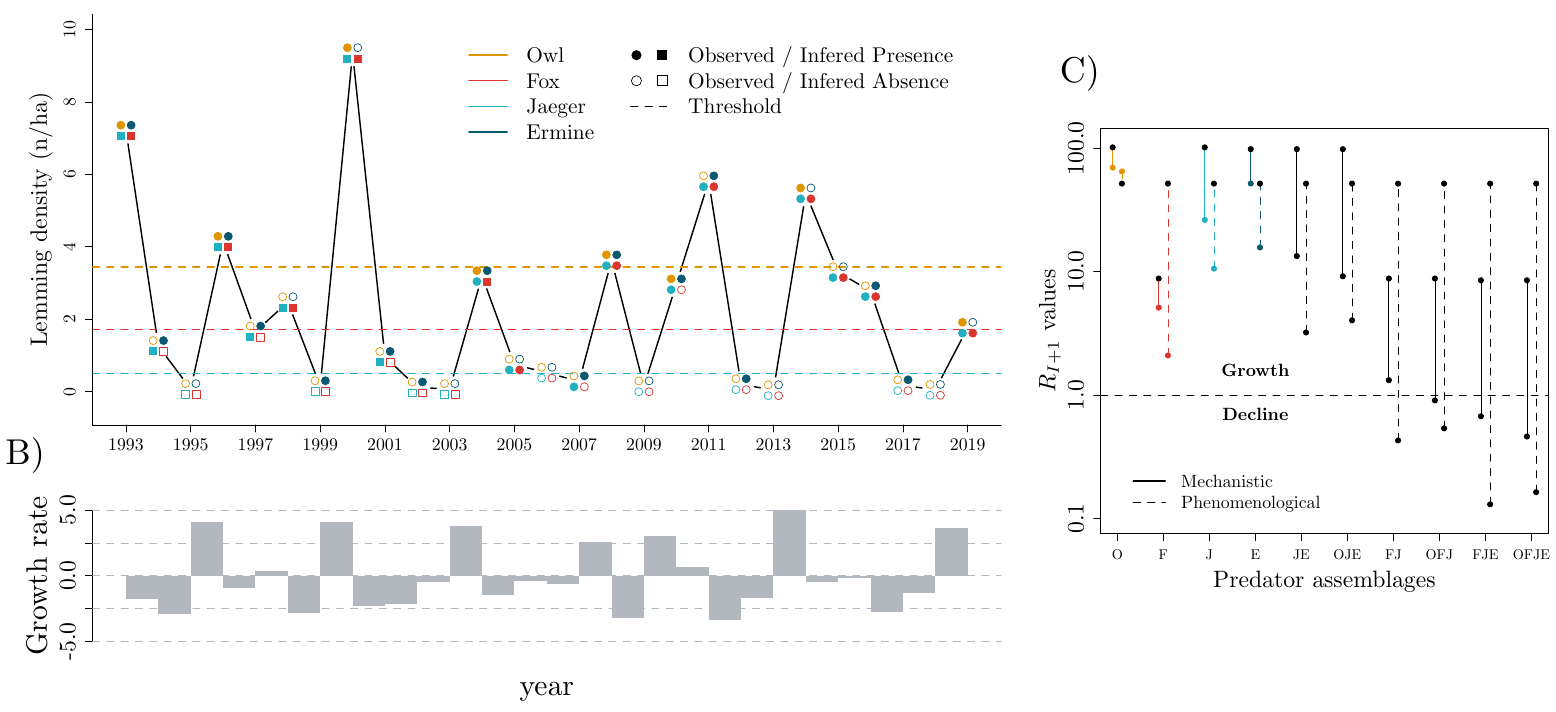
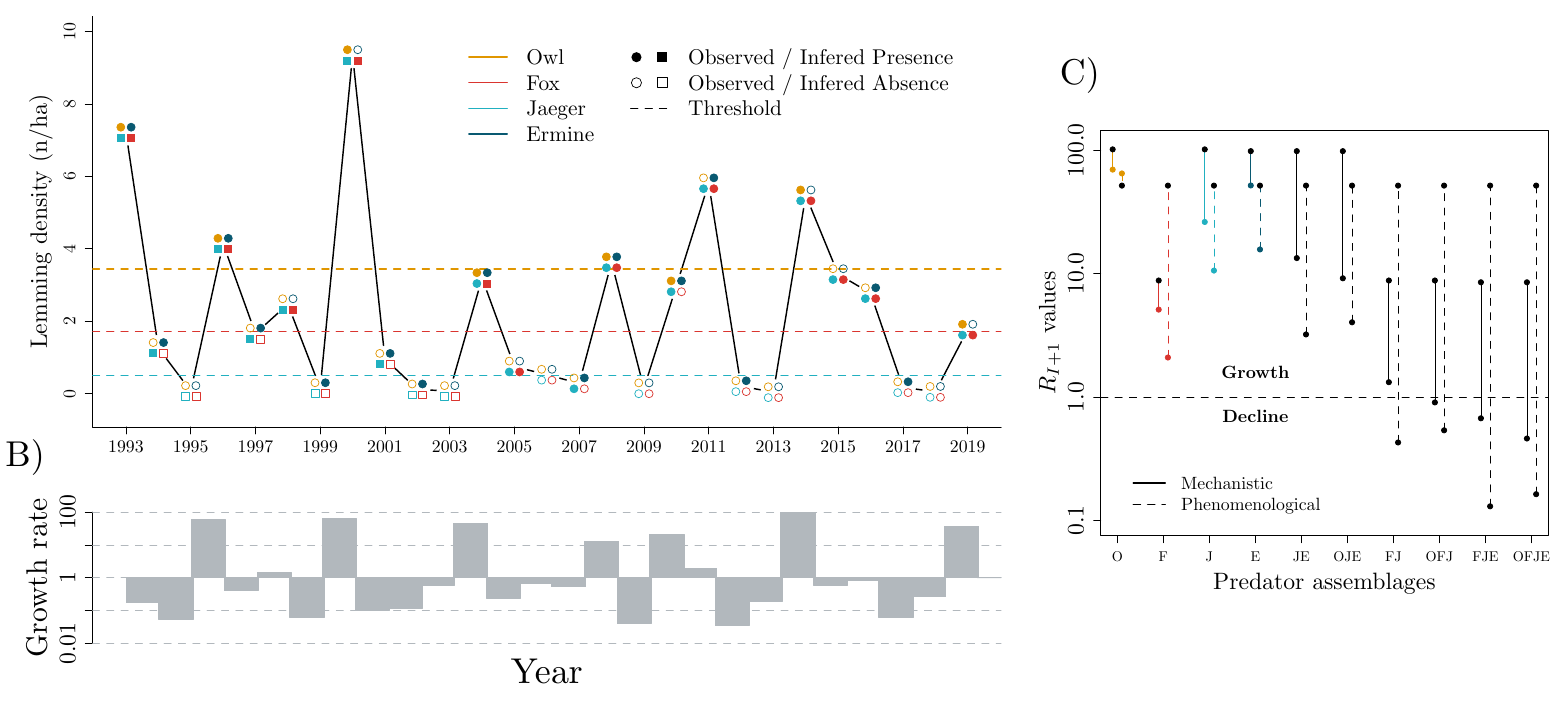
Before and after one commit to gabrielbouleau/seasonal-switches-lemming, a LaTeX document (results/fig3_pred_time_serie_R2_value.tex): part of the page, cut so that both start at the same text. Compiled offline with pdfLaTeX.

Commit message:
Changed y scale of B to exp

```diff
--- a/results/fig3_pred_time_serie_R2_value.tex
+++ b/results/fig3_pred_time_serie_R2_value.tex
@@ -622,60 +622,60 @@
 \begin{scope}
 \path[clip] (  0.00,  0.00) rectangle (578.16,144.54);
 
-\path[] ( 70.25, 80.19) rectangle ( 88.30, 67.41);
+\path[] ( 70.25, 43.56) rectangle ( 87.64, 80.19);
 
-\path[] ( 88.30, 80.19) rectangle (106.36, 59.02);
+\path[] ( 87.64, 43.56) rectangle (105.02, 80.19);
 
-\path[] (106.36, 80.19) rectangle (124.41,110.08);
+\path[] (105.02, 43.56) rectangle (122.40, 80.19);
 
-\path[] (124.41, 80.19) rectangle (142.46, 73.49);
+\path[] (122.40, 43.56) rectangle (139.78, 80.19);
 
-\path[] (142.46, 80.19) rectangle (160.51, 83.10);
+\path[] (139.78, 43.56) rectangle (157.17, 80.19);
 
-\path[] (160.51, 80.19) rectangle (178.56, 59.67);
+\path[] (157.17, 43.56) rectangle (174.55, 80.19);
 
-\path[] (178.56, 80.19) rectangle (196.61,110.46);
+\path[] (174.55, 43.56) rectangle (191.93, 80.19);
 
-\path[] (196.61, 80.19) rectangle (214.66, 63.51);
+\path[] (191.93, 43.56) rectangle (209.32, 80.19);
 
-\path[] (214.66, 80.19) rectangle (232.71, 64.64);
+\path[] (209.32, 43.56) rectangle (226.70, 80.19);
 
-\path[] (232.71, 80.19) rectangle (250.77, 76.55);
+\path[] (226.70, 43.56) rectangle (244.08, 80.19);
 
-\path[] (250.77, 80.19) rectangle (268.82,108.17);
+\path[] (244.08, 43.56) rectangle (261.46, 80.19);
 
-\path[] (268.82, 80.19) rectangle (286.87, 69.56);
+\path[] (261.46, 43.56) rectangle (278.85, 80.19);
 
-\path[] (286.87, 80.19) rectangle (304.92, 77.55);
+\path[] (278.85, 43.56) rectangle (296.23, 80.19);
 
-\path[] (304.92, 80.19) rectangle (322.97, 75.69);
+\path[] (296.23, 43.56) rectangle (313.61, 80.19);
 
-\path[] (322.97, 80.19) rectangle (341.02, 98.90);
+\path[] (313.61, 43.56) rectangle (330.99, 80.19);
 
-\path[] (341.02, 80.19) rectangle (359.07, 56.65);
+\path[] (330.99, 43.56) rectangle (348.38, 80.19);
 
-\path[] (359.07, 80.19) rectangle (377.13,102.25);
+\path[] (348.38, 43.56) rectangle (365.76, 80.19);
 
-\path[] (377.13, 80.19) rectangle (395.18, 85.12);
+\path[] (365.76, 43.56) rectangle (383.14, 80.19);
 
-\path[] (395.18, 80.19) rectangle (413.23, 55.65);
+\path[] (383.14, 43.56) rectangle (400.52, 80.19);
 
-\path[] (413.23, 80.19) rectangle (431.28, 67.85);
+\path[] (400.52, 43.56) rectangle (417.91, 80.19);
 
-\path[] (431.28, 80.19) rectangle (449.33,116.64);
+\path[] (417.91, 43.56) rectangle (435.29, 80.19);
 
-\path[] (449.33, 80.19) rectangle (467.38, 76.48);
+\path[] (435.29, 43.56) rectangle (452.67, 80.19);
 
-\path[] (467.38, 80.19) rectangle (485.43, 78.92);
+\path[] (452.67, 43.56) rectangle (470.06, 80.19);
 
-\path[] (485.43, 80.19) rectangle (503.48, 60.00);
+\path[] (470.06, 43.56) rectangle (487.44, 80.19);
 
-\path[] (503.48, 80.19) rectangle (521.54, 70.51);
+\path[] (487.44, 43.56) rectangle (504.82, 80.19);
 
-\path[] (521.54, 80.19) rectangle (539.59,106.75);
+\path[] (504.82, 43.56) rectangle (522.20, 80.19);
+
+\path[] (522.20, 43.56) rectangle (539.59, 80.19);
 \definecolor{drawColor}{RGB}{0,0,0}
-
-\node[text=drawColor,anchor=base,inner sep=0pt, outer sep=0pt, scale=  1.65] at (304.92, 13.46) {year};
 
 \node[text=drawColor,rotate= 90.00,anchor=base,inner sep=0pt, outer sep=0pt, scale=  1.65] at ( 26.14, 80.19) {Growth rate};
 \end{scope}
@@ -695,11 +695,11 @@
 
 \path[draw=drawColor,line width= 0.4pt,line join=round,line cap=round] ( 51.48,116.82) -- ( 47.52,116.82);
 
-\node[text=drawColor,rotate= 90.00,anchor=base,inner sep=0pt, outer sep=0pt, scale=  1.32] at ( 41.98, 43.56) {-5.0};
+\node[text=drawColor,rotate= 90.00,anchor=base,inner sep=0pt, outer sep=0pt, scale=  1.32] at ( 41.98, 43.56) {0.01};
 
-\node[text=drawColor,rotate= 90.00,anchor=base,inner sep=0pt, outer sep=0pt, scale=  1.32] at ( 41.98, 80.19) {0.0};
+\node[text=drawColor,rotate= 90.00,anchor=base,inner sep=0pt, outer sep=0pt, scale=  1.32] at ( 41.98, 80.19) {1};
 
-\node[text=drawColor,rotate= 90.00,anchor=base,inner sep=0pt, outer sep=0pt, scale=  1.32] at ( 41.98,116.82) {5.0};
+\node[text=drawColor,rotate= 90.00,anchor=base,inner sep=0pt, outer sep=0pt, scale=  1.32] at ( 41.98,116.82) {100};
 \end{scope}
 \begin{scope}
 \path[clip] ( 51.48, 43.56) rectangle (558.36,116.82);
@@ -714,66 +714,67 @@
 \path[draw=drawColor,line width= 0.4pt,dash pattern=on 4pt off 4pt ,line join=round,line cap=round] ( 51.48, 98.51) -- (558.36, 98.51);
 
 \path[draw=drawColor,line width= 0.4pt,dash pattern=on 4pt off 4pt ,line join=round,line cap=round] ( 51.48,116.82) -- (558.36,116.82);
-\end{scope}
-\begin{scope}
-\path[clip] (  0.00,  0.00) rectangle (578.16,144.54);
 \definecolor{fillColor}{RGB}{178,184,189}
 
-\path[fill=fillColor] ( 70.25, 80.19) rectangle ( 88.30, 67.41);
+\path[draw=drawColor,line width= 0.4pt,line join=round,line cap=round,fill=fillColor] ( 70.25, 66.32) rectangle ( 89.37, 80.19);
 
-\path[fill=fillColor] ( 88.30, 80.19) rectangle (106.36, 59.02);
+\path[draw=drawColor,line width= 0.4pt,line join=round,line cap=round,fill=fillColor] ( 88.51, 57.20) rectangle (107.63, 80.19);
 
-\path[fill=fillColor] (106.36, 80.19) rectangle (124.41,110.08);
+\path[draw=drawColor,line width= 0.4pt,line join=round,line cap=round,fill=fillColor] (106.76, 80.19) rectangle (125.88,112.64);
 
-\path[fill=fillColor] (124.41, 80.19) rectangle (142.46, 73.49);
+\path[draw=drawColor,line width= 0.4pt,line join=round,line cap=round,fill=fillColor] (125.01, 72.92) rectangle (144.13, 80.19);
 
-\path[fill=fillColor] (142.46, 80.19) rectangle (160.51, 83.10);
+\path[draw=drawColor,line width= 0.4pt,line join=round,line cap=round,fill=fillColor] (143.26, 80.19) rectangle (162.38, 83.35);
 
-\path[fill=fillColor] (160.51, 80.19) rectangle (178.56, 59.67);
+\path[draw=drawColor,line width= 0.4pt,line join=round,line cap=round,fill=fillColor] (161.51, 57.91) rectangle (180.63, 80.19);
 
-\path[fill=fillColor] (178.56, 80.19) rectangle (196.61,110.46);
+\path[draw=drawColor,line width= 0.4pt,line join=round,line cap=round,fill=fillColor] (179.76, 80.19) rectangle (198.89,113.06);
 
-\path[fill=fillColor] (196.61, 80.19) rectangle (214.66, 63.51);
+\path[draw=drawColor,line width= 0.4pt,line join=round,line cap=round,fill=fillColor] (198.02, 62.08) rectangle (217.14, 80.19);
 
-\path[fill=fillColor] (214.66, 80.19) rectangle (232.71, 64.64);
+\path[draw=drawColor,line width= 0.4pt,line join=round,line cap=round,fill=fillColor] (216.27, 63.31) rectangle (235.39, 80.19);
 
-\path[fill=fillColor] (232.71, 80.19) rectangle (250.77, 76.55);
+\path[draw=drawColor,line width= 0.4pt,line join=round,line cap=round,fill=fillColor] (234.52, 76.24) rectangle (253.64, 80.19);
 
-\path[fill=fillColor] (250.77, 80.19) rectangle (268.82,108.17);
+\path[draw=drawColor,line width= 0.4pt,line join=round,line cap=round,fill=fillColor] (252.77, 80.19) rectangle (271.89,110.57);
 
-\path[fill=fillColor] (268.82, 80.19) rectangle (286.87, 69.56);
+\path[draw=drawColor,line width= 0.4pt,line join=round,line cap=round,fill=fillColor] (271.02, 68.65) rectangle (290.14, 80.19);
 
-\path[fill=fillColor] (286.87, 80.19) rectangle (304.92, 77.55);
+\path[draw=drawColor,line width= 0.4pt,line join=round,line cap=round,fill=fillColor] (289.28, 77.32) rectangle (308.40, 80.19);
 
-\path[fill=fillColor] (304.92, 80.19) rectangle (322.97, 75.69);
+\path[draw=drawColor,line width= 0.4pt,line join=round,line cap=round,fill=fillColor] (307.53, 75.30) rectangle (326.65, 80.19);
 
-\path[fill=fillColor] (322.97, 80.19) rectangle (341.02, 98.90);
+\path[draw=drawColor,line width= 0.4pt,line join=round,line cap=round,fill=fillColor] (325.78, 80.19) rectangle (344.90,100.50);
 
-\path[fill=fillColor] (341.02, 80.19) rectangle (359.07, 56.65);
+\path[draw=drawColor,line width= 0.4pt,line join=round,line cap=round,fill=fillColor] (344.03, 54.64) rectangle (363.15, 80.19);
 
-\path[fill=fillColor] (359.07, 80.19) rectangle (377.13,102.25);
+\path[draw=drawColor,line width= 0.4pt,line join=round,line cap=round,fill=fillColor] (362.28, 80.19) rectangle (381.40,104.14);
 
-\path[fill=fillColor] (377.13, 80.19) rectangle (395.18, 85.12);
+\path[draw=drawColor,line width= 0.4pt,line join=round,line cap=round,fill=fillColor] (380.53, 80.19) rectangle (399.66, 85.54);
 
-\path[fill=fillColor] (395.18, 80.19) rectangle (413.23, 55.65);
+\path[draw=drawColor,line width= 0.4pt,line join=round,line cap=round,fill=fillColor] (398.79, 53.55) rectangle (417.91, 80.19);
 
-\path[fill=fillColor] (413.23, 80.19) rectangle (431.28, 67.85);
+\path[draw=drawColor,line width= 0.4pt,line join=round,line cap=round,fill=fillColor] (417.04, 66.79) rectangle (436.16, 80.19);
 
-\path[fill=fillColor] (431.28, 80.19) rectangle (449.33,116.64);
+\path[draw=drawColor,line width= 0.4pt,line join=round,line cap=round,fill=fillColor] (435.29, 80.19) rectangle (454.41,119.76);
 
-\path[fill=fillColor] (449.33, 80.19) rectangle (467.38, 76.48);
+\path[draw=drawColor,line width= 0.4pt,line join=round,line cap=round,fill=fillColor] (453.54, 76.16) rectangle (472.66, 80.19);
 
-\path[fill=fillColor] (467.38, 80.19) rectangle (485.43, 78.92);
+\path[draw=drawColor,line width= 0.4pt,line join=round,line cap=round,fill=fillColor] (471.79, 78.81) rectangle (490.92, 80.19);
 
-\path[fill=fillColor] (485.43, 80.19) rectangle (503.48, 60.00);
+\path[draw=drawColor,line width= 0.4pt,line join=round,line cap=round,fill=fillColor] (490.05, 58.26) rectangle (509.17, 80.19);
 
-\path[fill=fillColor] (503.48, 80.19) rectangle (521.54, 70.51);
+\path[draw=drawColor,line width= 0.4pt,line join=round,line cap=round,fill=fillColor] (508.30, 69.68) rectangle (527.42, 80.19);
 
-\path[fill=fillColor] (521.54, 80.19) rectangle (539.59,106.75);
+\path[draw=drawColor,line width= 0.4pt,line join=round,line cap=round,fill=fillColor] (526.55, 80.19) rectangle (545.67,109.03);
+
+\path[draw=drawColor,line width= 0.4pt,line join=round,line cap=round,fill=fillColor] (544.80, 80.19) rectangle (563.92, 80.19);
 \end{scope}
 \begin{scope}
 \path[clip] (  0.00,  0.00) rectangle (867.24,433.62);
 \definecolor{drawColor}{RGB}{0,0,0}
+
+\node[text=drawColor,anchor=base,inner sep=0pt, outer sep=0pt, scale=  2.00] at (304.92, 21.38) {Year};
 
 \node[text=drawColor,anchor=base west,inner sep=0pt, outer sep=0pt, scale=  2.00] at (  2.99,142.16) {B)};
 \end{scope}
```
Also changed, not shown: results/fig3_pred_time_serie_R2_value.pdf, results/fig3_pred_time_serie_R2_value.tex (2 more changed lines), 2 other files.
